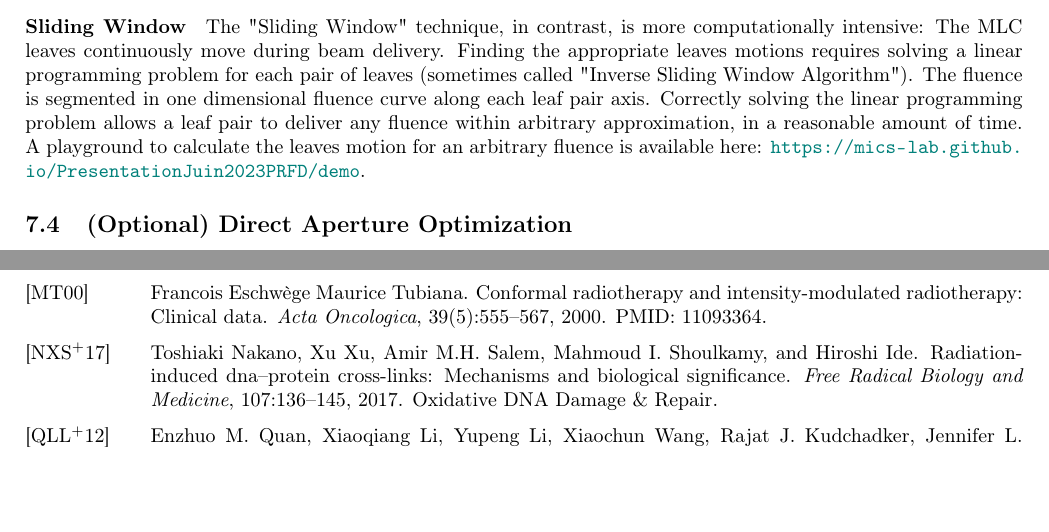
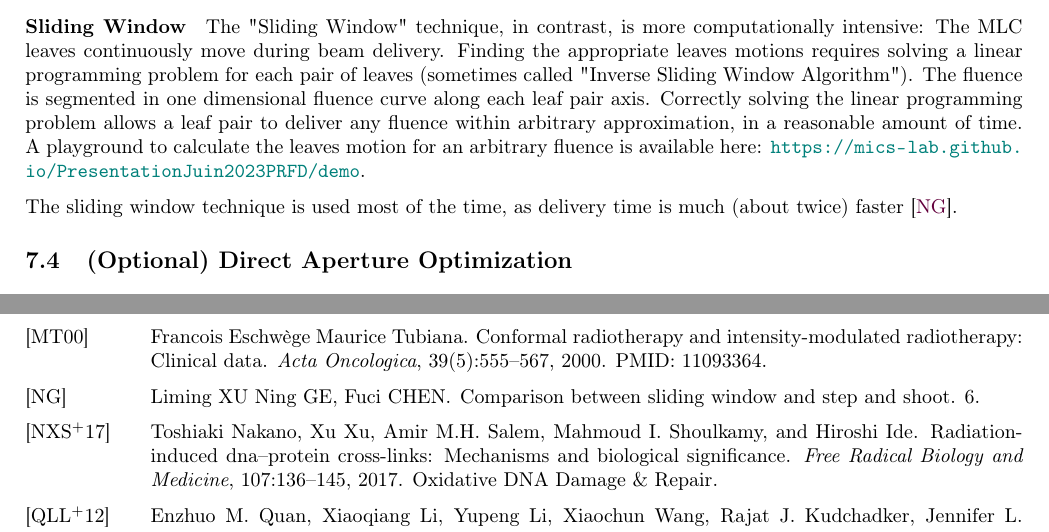
Before and after one commit to pauldubois98/PhD, a LaTeX paper (1_background/1_main.tex, which reads 1_background/1_content.tex): two parts of pages 11 and 14 of 14, joined at a grey line, cut so that both start at the same text, the shorter picture padded with empty space. Compiled offline with pdfLaTeX.

Commit message:
cited SW > S&S

```diff
--- a/1_background/1_content.tex
+++ b/1_background/1_content.tex
@@ -511,6 +511,8 @@ Correctly solving the linear programming problem allows a leaf pair to deliver a
 A playground to calculate the leaves motion for an arbitrary fluence is available here:
 \url{https://mics-lab.github.io/PresentationJuin2023PRFD/demo}.
 
+The sliding window technique is used most of the time, as delivery time is much (about twice) faster \cite{Ning2003}.
+
 \subsection[DAO]{(Optional) Direct Aperture Optimization}
 % mostly used for VMAT
 % is sometimes used to fine tune IMRT
```
